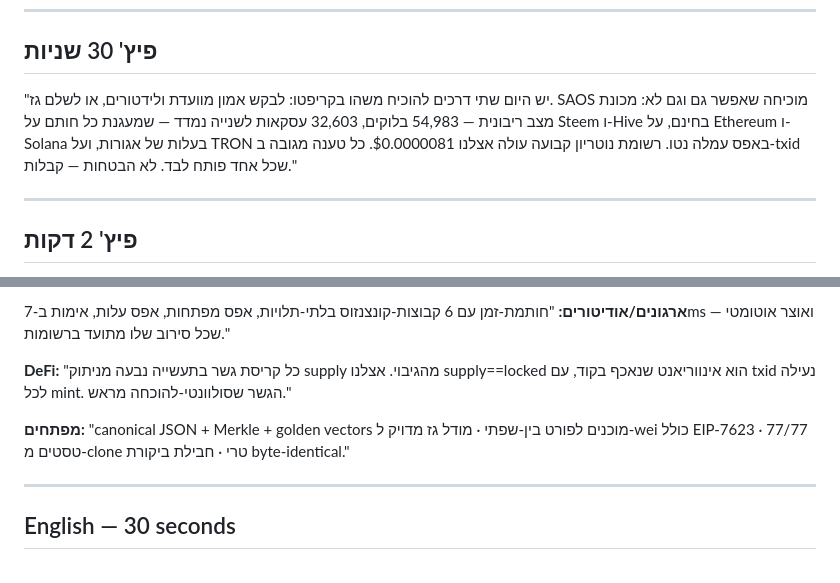
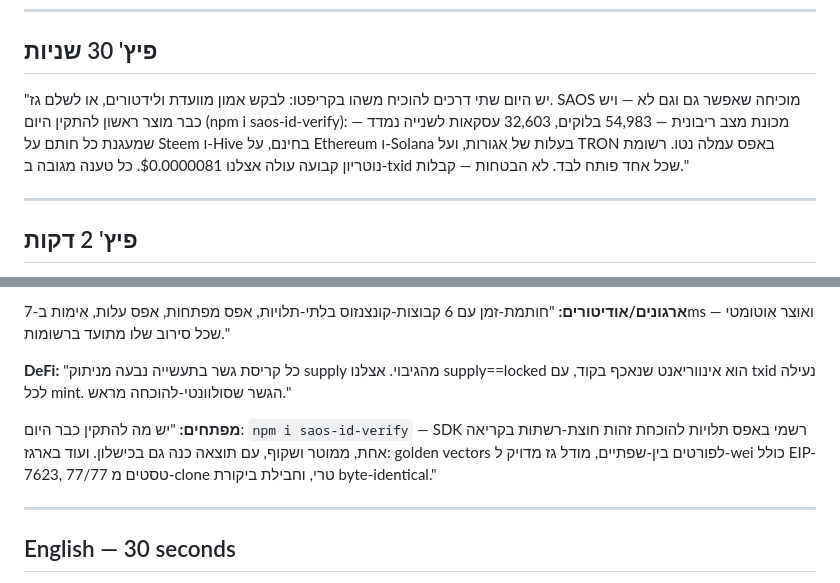
Before and after one commit to roshpinacare-sys/Adsmarket, a Markdown page: pitch.md, 2 parts joined by grey strips. Rendered like a GitHub page.

Commit message:
docs(pitch): developers get an installable product — saos-id-verify SDK one-liner + 30s update

```diff
--- a/pitch.md
+++ b/pitch.md
@@ -13,7 +13,7 @@ SAOS בונה את שכבת האמת של האינטרנט האוטונומי:
 
 ## פיץ' 30 שניות
 
-"יש היום שתי דרכים להוכיח משהו בקריפטו: לבקש אמון מוועדת ולידטורים, או לשלם גז. SAOS מוכיחה שאפשר גם וגם לא: מכונת מצב ריבונית — 54,983 בלוקים, 32,603 עסקאות לשנייה נמדד — שמעגנת כל חותם על Steem ו-Hive בחינם, על Ethereum ו-Solana בעלות של אגורות, ועל TRON באפס עמלה נטו. רשומת נוטריון קבועה עולה אצלנו $0.0000081. כל טענה מגובה ב-txid שכל אחד פותח לבד. לא הבטחות — קבלות."
+"יש היום שתי דרכים להוכיח משהו בקריפטו: לבקש אמון מוועדת ולידטורים, או לשלם גז. SAOS מוכיחה שאפשר גם וגם לא — ויש כבר מוצר ראשון להתקין היום (npm i saos-id-verify): מכונת מצב ריבונית — 54,983 בלוקים, 32,603 עסקאות לשנייה נמדד — שמעגנת כל חותם על Steem ו-Hive בחינם, על Ethereum ו-Solana בעלות של אגורות, ועל TRON באפס עמלה נטו. רשומת נוטריון קבועה עולה אצלנו $0.0000081. כל טענה מגובה ב-txid שכל אחד פותח לבד. לא הבטחות — קבלות."
 
 ---
 
@@ -56,7 +56,7 @@ SAOS בונה את שכבת האמת של האינטרנט האוטונומי:
 
 **DeFi:** "כל קריסת גשר בתעשייה נבעה מניתוק supply מהגיבוי. אצלנו supply==locked הוא אינווריאנט שנאכף בקוד, עם txid נעילה לכל mint. הגשר שסולוונטי-להוכחה מראש."
 
-**מפתחים:** "canonical JSON + Merkle + golden vectors מוכנים לפורט בין-שפתי · מודל גז מדויק ל-wei כולל EIP-7623 · 77/77 טסטים מ-clone טרי · חבילת ביקורת byte-identical."
+**מפתחים:** "יש מה להתקין כבר היום: `npm i saos-id-verify` — SDK רשמי באפס תלויות להוכחת זהות חוצת-רשתות בקריאה אחת, ממוטר ושקוף, עם תוצאה כנה גם בכישלון. ועוד בארגז: golden vectors לפורטים בין-שפתיים, מודל גז מדויק ל-wei כולל EIP-7623, 77/77 טסטים מ-clone טרי, וחבילת ביקורת byte-identical."
 
 ---
 
```
